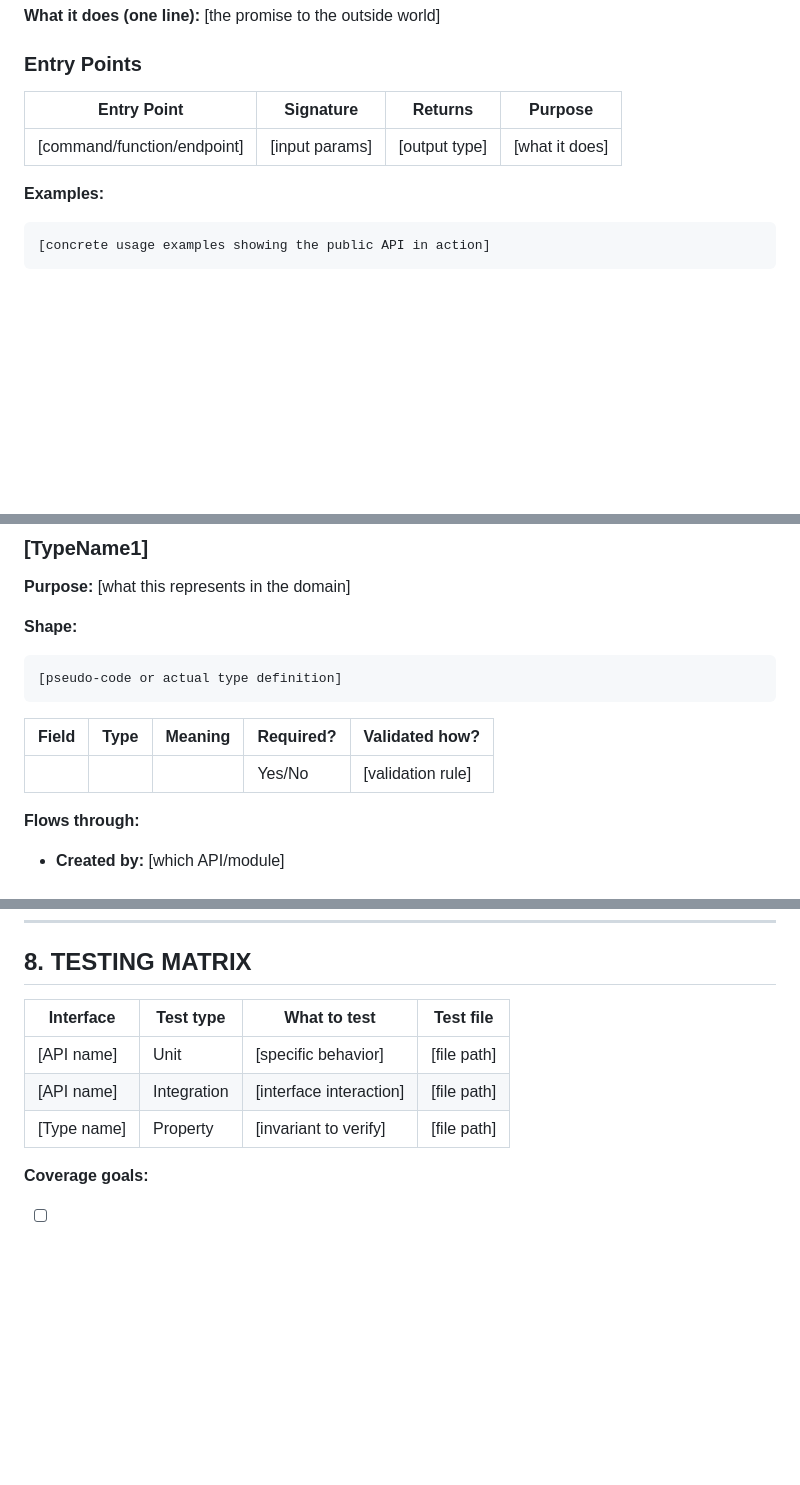
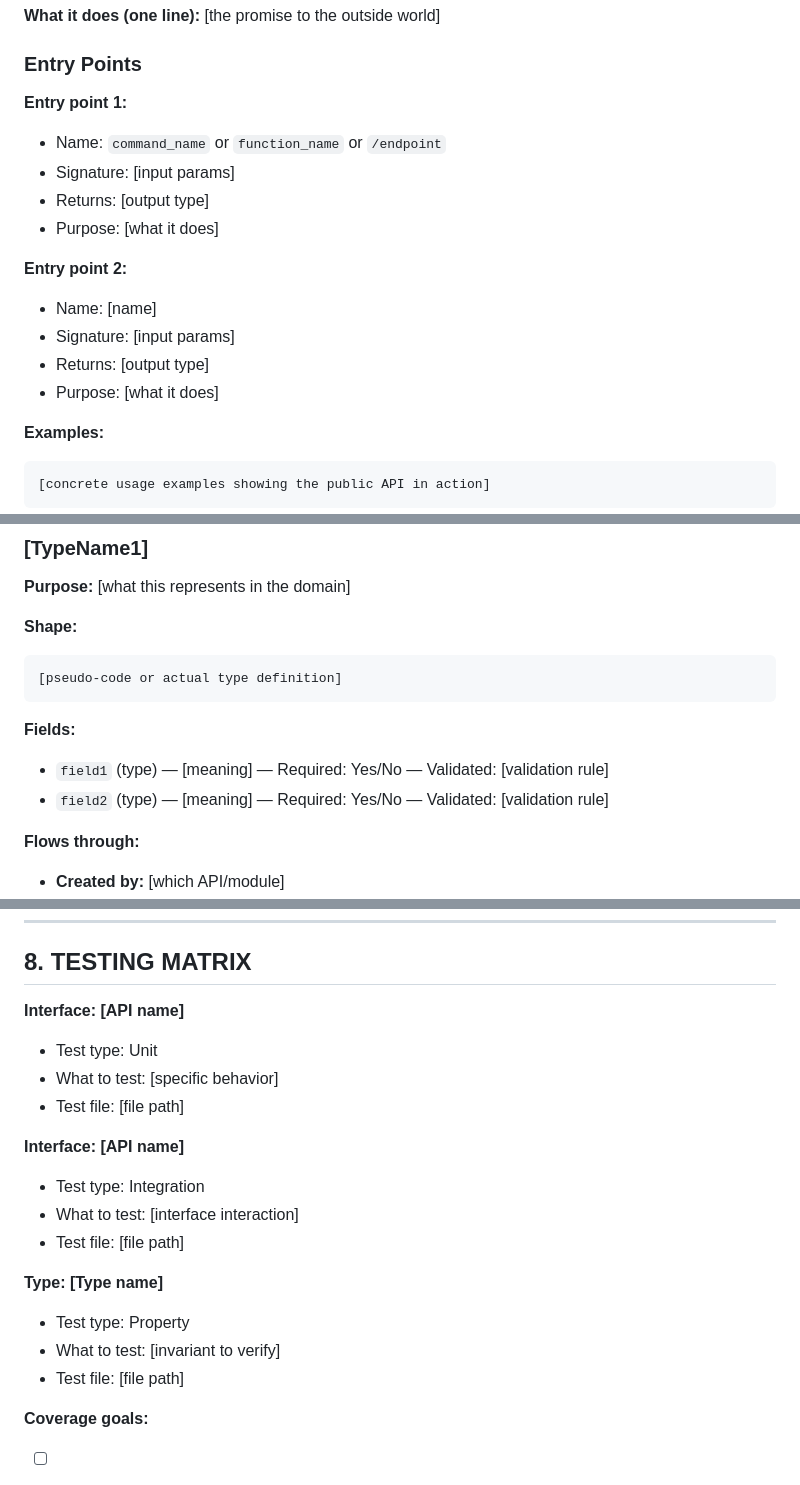
Before and after one commit to SanzharKuandyk/nira, a Markdown page: templates/interface-driven.md, 3 parts joined by grey strips. GitHub-like rendering; blank space fills up the shorter version.

Commit message:
Replace tables with lists for easier editing in templates

````diff
--- a/templates/interface-driven.md
+++ b/templates/interface-driven.md
@@ -27,9 +27,17 @@
   CLI commands, function calls, HTTP endpoints, etc.
 -->
 
-| Entry Point | Signature | Returns | Purpose |
-|------------|-----------|---------|---------|
-| [command/function/endpoint] | [input params] | [output type] | [what it does] |
+**Entry point 1:**
+- Name: `command_name` or `function_name` or `/endpoint`
+- Signature: [input params]
+- Returns: [output type]
+- Purpose: [what it does]
+
+**Entry point 2:**
+- Name: [name]
+- Signature: [input params]
+- Returns: [output type]
+- Purpose: [what it does]
 
 **Examples:**
 ```
@@ -60,9 +68,9 @@
 [pseudo-code or actual type definition]
 ```
 
-| Field | Type | Meaning | Required? | Validated how? |
-|-------|------|---------|-----------|----------------|
-| | | | Yes/No | [validation rule] |
+**Fields:**
+- `field1` (type) — [meaning] — Required: Yes/No — Validated: [validation rule]
+- `field2` (type) — [meaning] — Required: Yes/No — Validated: [validation rule]
 
 **Flows through:**
 <!-- Which interfaces consume/produce this type -->
@@ -285,11 +293,20 @@ project-root/
   For each interface, what needs testing?
 -->
 
-| Interface | Test type | What to test | Test file |
-|-----------|-----------|--------------|-----------|
-| [API name] | Unit | [specific behavior] | [file path] |
-| [API name] | Integration | [interface interaction] | [file path] |
-| [Type name] | Property | [invariant to verify] | [file path] |
+**Interface: [API name]**
+- Test type: Unit
+- What to test: [specific behavior]
+- Test file: [file path]
+
+**Interface: [API name]**
+- Test type: Integration
+- What to test: [interface interaction]
+- Test file: [file path]
+
+**Type: [Type name]**
+- Test type: Property
+- What to test: [invariant to verify]
+- Test file: [file path]
 
 **Coverage goals:**
 - [ ] All public API entry points have integration tests
````
Also changed, not shown: other parts of templates/interface-driven.md (+3 -3 lines), templates/constraints-first.md (+16 -6 lines), templates/default.md (+24 -20 lines).
